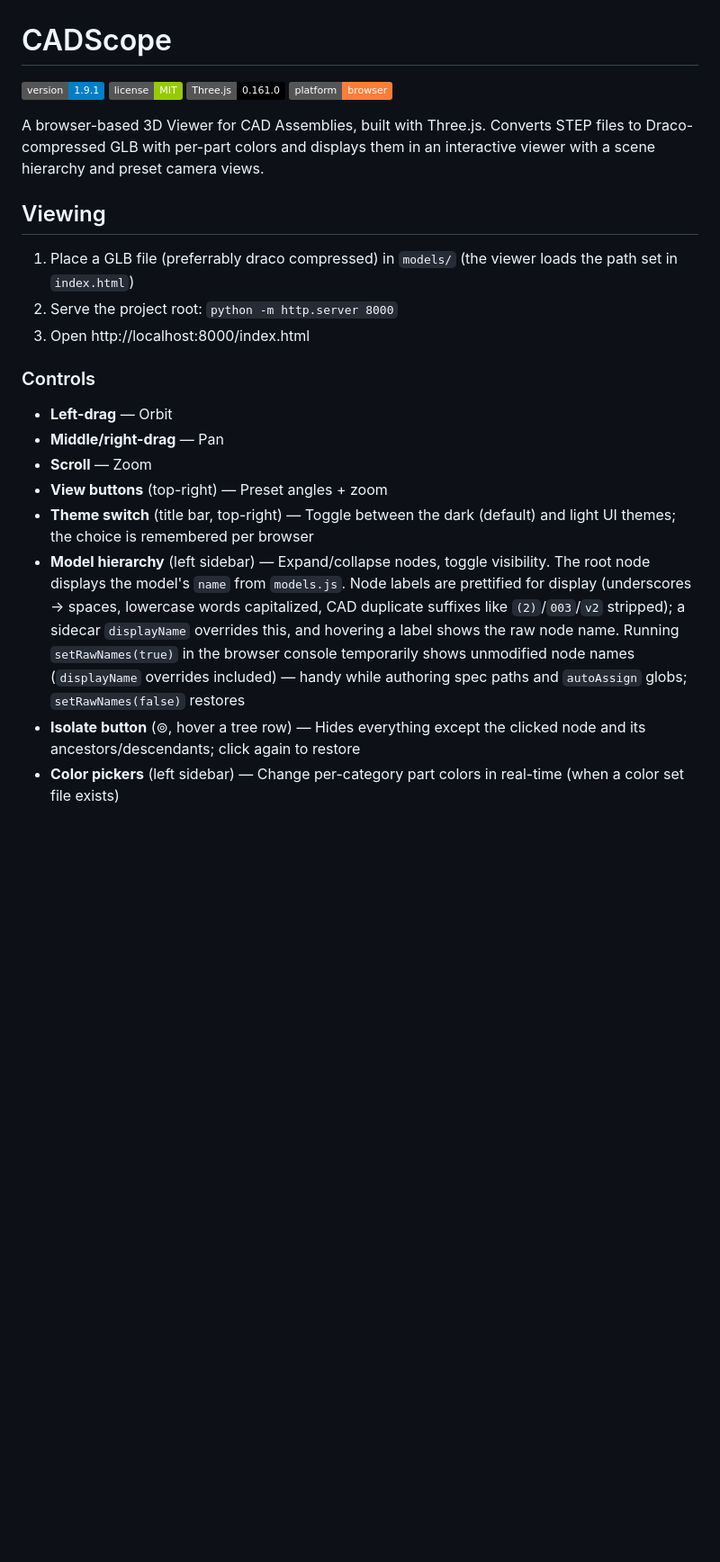
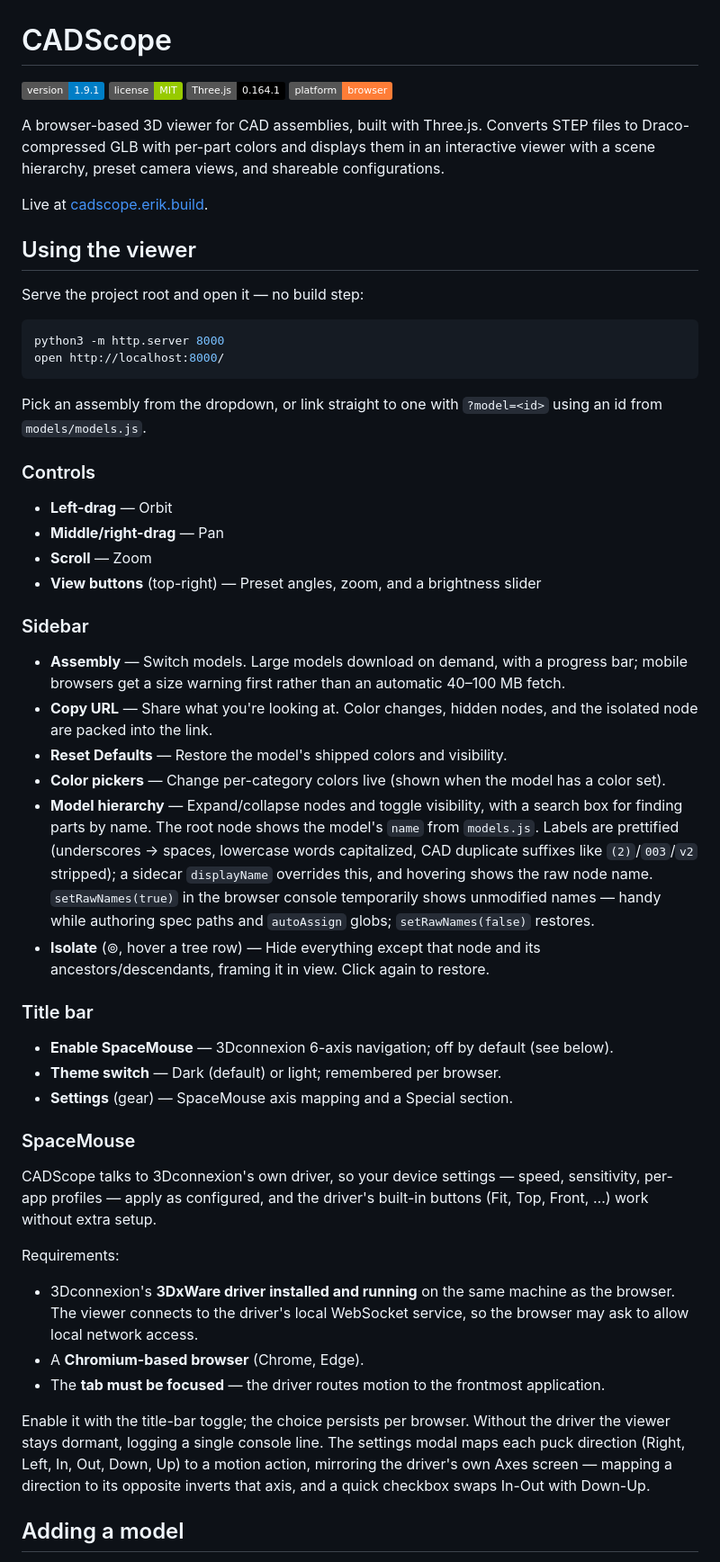
Before and after one commit to erikbuild/cadscope.erik.build, a Markdown page: README.md, the part around one of its changes. Shown at 90% size. Drawn GitHub-style; badges without logos; blank space fills up the shorter version.

````diff
--- a/README.md
+++ b/README.md
@@ -2,24 +2,58 @@
 
 ![Version](https://img.shields.io/badge/version-1.9.1-blue)
 ![License](https://img.shields.io/badge/license-MIT-green)
-![Three.js](https://img.shields.io/badge/Three.js-0.161.0-black)
+![Three.js](https://img.shields.io/badge/Three.js-0.164.1-black)
 ![Platform](https://img.shields.io/badge/platform-browser-orange)
 
-A browser-based 3D Viewer for CAD Assemblies, built with Three.js. Converts STEP files to Draco-compressed GLB with per-part colors and displays them in an interactive viewer with a scene hierarchy and preset camera views.
+A browser-based 3D viewer for CAD assemblies, built with Three.js. Converts STEP files to Draco-compressed GLB with per-part colors and displays them in an interactive viewer with a scene hierarchy, preset camera views, and shareable configurations.
 
-## Viewing
+Live at [cadscope.erik.build](https://cadscope.erik.build).
 
-1. Place a GLB file (preferrably draco compressed) in `models/` (the viewer loads the path set in `index.html`)
-2. Serve the project root: `python -m http.server 8000`
-3. Open http://localhost:8000/index.html
+## Using the viewer
+
+Serve the project root and open it — no build step:
+
+```sh
+python3 -m http.server 8000
+open http://localhost:8000/
+```
+
+Pick an assembly from the dropdown, or link straight to one with `?model=<id>`
+using an id from `models/models.js`.
 
 ### Controls
 
 - **Left-drag** — Orbit
 - **Middle/right-drag** — Pan
 - **Scroll** — Zoom
-- **View buttons** (top-right) — Preset angles + zoom
-- **Theme switch** (title bar, top-right) — Toggle between the dark (default) and light UI themes; the choice is remembered per browser
-- **Model hierarchy** (left sidebar) — Expand/collapse nodes, toggle visibility. The root node displays the model's `name` from `models.js`. Node labels are prettified for display (underscores → spaces, lowercase words capitalized, CAD duplicate suffixes like `(2)`/`003`/`v2` stripped); a sidecar `displayName` overrides this, and hovering a label shows the raw node name. Running `setRawNames(true)` in the browser console temporarily shows unmodified node names (`displayName` overrides included) — handy while authoring spec paths and `autoAssign` globs; `setRawNames(false)` restores
-- **Isolate button** (⊚, hover a tree row) — Hides everything except the clicked node and its ancestors/descendants; click again to restore
-- **Color pickers** (left sidebar) — Change per-category part colors in real-time (when a color set file exists)
+- **View buttons** (top-right) — Preset angles, zoom, and a brightness slider
+
+### Sidebar
+
+- **Assembly** — Switch models. Large models download on demand, with a progress bar; mobile browsers get a size warning first rather than an automatic 40–100 MB fetch.
+- **Copy URL** — Share what you're looking at. Color changes, hidden nodes, and the isolated node are packed into the link.
+- **Reset Defaults** — Restore the model's shipped colors and visibility.
+- **Color pickers** — Change per-category colors live (shown when the model has a color set).
+- **Model hierarchy** — Expand/collapse nodes and toggle visibility, with a search box for finding parts by name. The root node shows the model's `name` from `models.js`. Labels are prettified (underscores → spaces, lowercase words capitalized, CAD duplicate suffixes like `(2)`/`003`/`v2` stripped); a sidecar `displayName` overrides this, and hovering shows the raw node name. `setRawNames(true)` in the browser console temporarily shows unmodified names — handy while authoring spec paths and `autoAssign` globs; `setRawNames(false)` restores.
+- **Isolate** (⊚, hover a tree row) — Hide everything except that node and its ancestors/descendants, framing it in view. Click again to restore.
+
+### Title bar
+
+- **Enable SpaceMouse** — 3Dconnexion 6-axis navigation; off by default (see below).
+- **Theme switch** — Dark (default) or light; remembered per browser.
+- **Settings** (gear) — SpaceMouse axis mapping and a Special section.
+
+### SpaceMouse
+
+CADScope talks to 3Dconnexion's own driver, so your device settings — speed, sensitivity, per-app profiles — apply as configured, and the driver's built-in buttons (Fit, Top, Front, …) work without extra setup.
+
+Requirements:
+
+- 3Dconnexion's **3DxWare driver installed and running** on the same machine as the browser. The viewer connects to the driver's local WebSocket service, so the browser may ask to allow local network access.
+- A **Chromium-based browser** (Chrome, Edge).
+- The **tab must be focused** — the driver routes motion to the frontmost application.
+
+Enable it with the title-bar toggle; the choice persists per browser. Without the driver the viewer stays dormant, logging a single console line. The settings modal maps each puck direction (Right, Left, In, Out, Down, Up) to a motion action, mirroring the driver's own Axes screen — mapping a direction to its opposite inverts that axis, and a quick checkbox swaps In-Out with Down-Up.
+
+## Adding a model
+
````
Also changed, not shown: other parts of README.md (+61 -62 lines).
